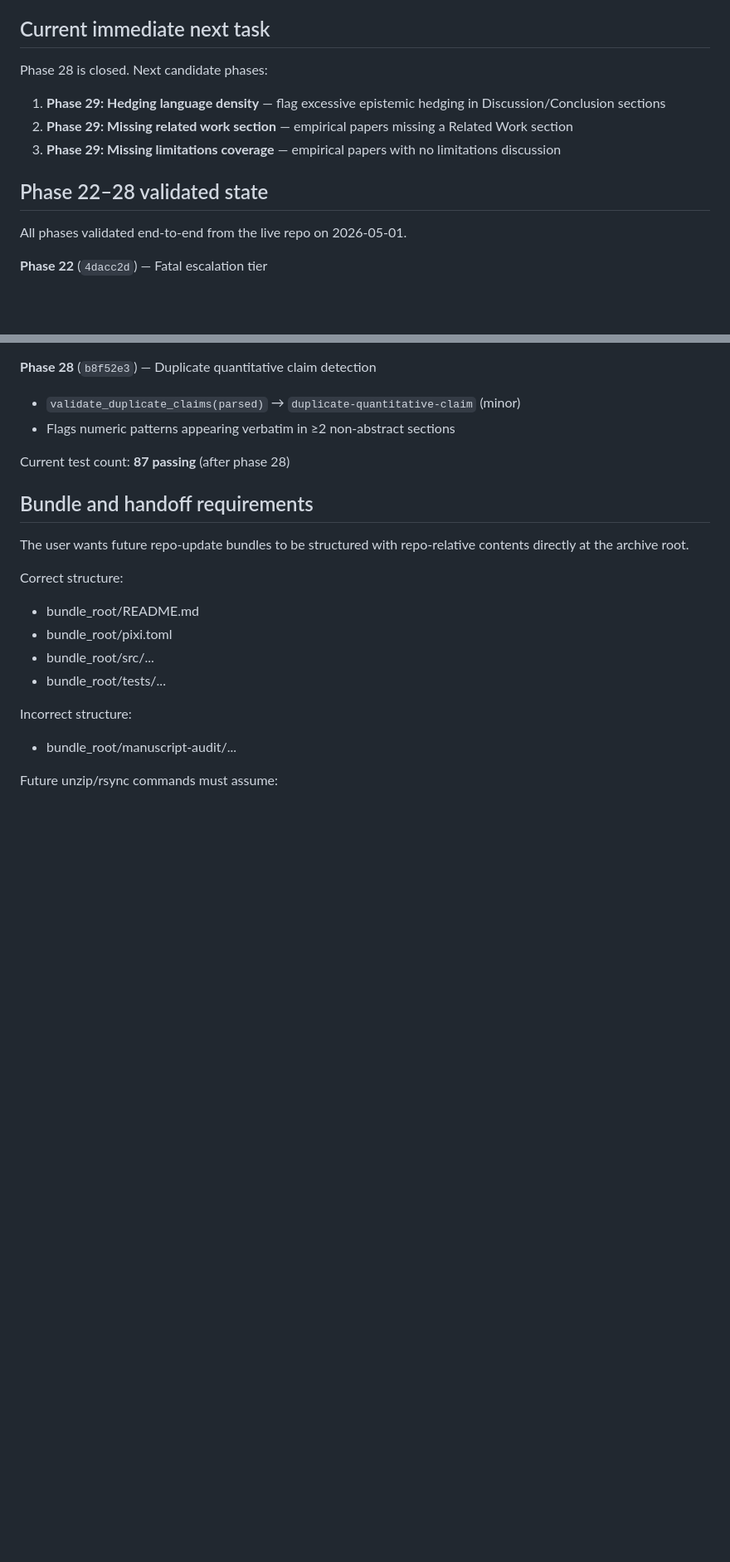
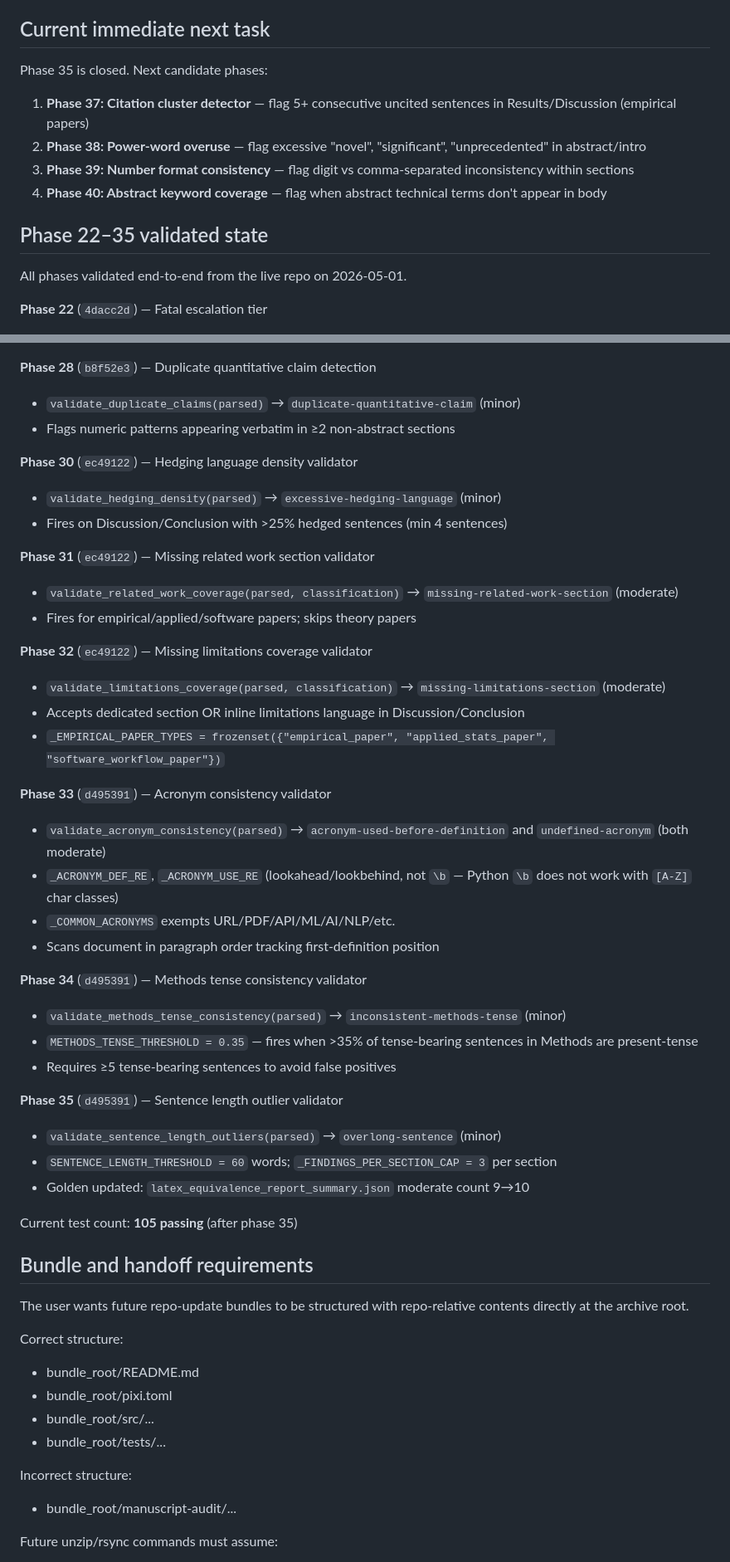
Before and after one commit to dhetting/manuscript-audit, a Markdown page: MEMORY.md, 2 parts joined by grey strips. Shown at 83% size. GitHub-like rendering; blank space fills up the shorter version.

Commit message:
docs: update MEMORY.md through phase 35
Co-authored-by: Copilot <223556219+Copilot@users.noreply.github.com>

```diff
--- a/MEMORY.md
+++ b/MEMORY.md
@@ -391,12 +391,13 @@ Known limitations (acceptable for MVP):
 
 ## Current immediate next task
 
-Phase 28 is closed. Next candidate phases:
-1. **Phase 29: Hedging language density** — flag excessive epistemic hedging in Discussion/Conclusion sections
-2. **Phase 29: Missing related work section** — empirical papers missing a Related Work section
-3. **Phase 29: Missing limitations coverage** — empirical papers with no limitations discussion
+Phase 35 is closed. Next candidate phases:
+1. **Phase 37: Citation cluster detector** — flag 5+ consecutive uncited sentences in Results/Discussion (empirical papers)
+2. **Phase 38: Power-word overuse** — flag excessive "novel", "significant", "unprecedented" in abstract/intro
+3. **Phase 39: Number format consistency** — flag digit vs comma-separated inconsistency within sections
+4. **Phase 40: Abstract keyword coverage** — flag when abstract technical terms don't appear in body
 
-## Phase 22–28 validated state
+## Phase 22–35 validated state
 
 All phases validated end-to-end from the live repo on 2026-05-01.
 
@@ -428,7 +429,36 @@ All phases validated end-to-end from the live repo on 2026-05-01.
 - `validate_duplicate_claims(parsed)` → `duplicate-quantitative-claim` (minor)
 - Flags numeric patterns appearing verbatim in ≥2 non-abstract sections
 
-Current test count: **87 passing** (after phase 28)
+**Phase 30** (`ec49122`) — Hedging language density validator
+- `validate_hedging_density(parsed)` → `excessive-hedging-language` (minor)
+- Fires on Discussion/Conclusion with >25% hedged sentences (min 4 sentences)
+
+**Phase 31** (`ec49122`) — Missing related work section validator
+- `validate_related_work_coverage(parsed, classification)` → `missing-related-work-section` (moderate)
+- Fires for empirical/applied/software papers; skips theory papers
+
+**Phase 32** (`ec49122`) — Missing limitations coverage validator
+- `validate_limitations_coverage(parsed, classification)` → `missing-limitations-section` (moderate)
+- Accepts dedicated section OR inline limitations language in Discussion/Conclusion
+- `_EMPIRICAL_PAPER_TYPES = frozenset({"empirical_paper", "applied_stats_paper", "software_workflow_paper"})`
+
+**Phase 33** (`d495391`) — Acronym consistency validator
+- `validate_acronym_consistency(parsed)` → `acronym-used-before-definition` and `undefined-acronym` (both moderate)
+- `_ACRONYM_DEF_RE`, `_ACRONYM_USE_RE` (lookahead/lookbehind, not `\b` — Python `\b` does not work with `[A-Z]` char classes)
+- `_COMMON_ACRONYMS` exempts URL/PDF/API/ML/AI/NLP/etc.
+- Scans document in paragraph order tracking first-definition position
+
+**Phase 34** (`d495391`) — Methods tense consistency validator
+- `validate_methods_tense_consistency(parsed)` → `inconsistent-methods-tense` (minor)
+- `METHODS_TENSE_THRESHOLD = 0.35` — fires when >35% of tense-bearing sentences in Methods are present-tense
+- Requires ≥5 tense-bearing sentences to avoid false positives
+
+**Phase 35** (`d495391`) — Sentence length outlier validator
+- `validate_sentence_length_outliers(parsed)` → `overlong-sentence` (minor)
+- `SENTENCE_LENGTH_THRESHOLD = 60` words; `_FINDINGS_PER_SECTION_CAP = 3` per section
+- Golden updated: `latex_equivalence_report_summary.json` moderate count 9→10
+
+Current test count: **105 passing** (after phase 35)
 
 
 ## Bundle and handoff requirements
```
